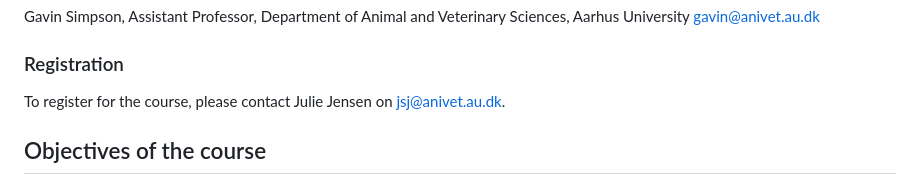
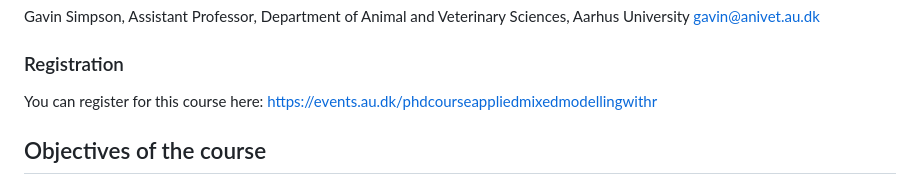
Before and after one commit to gavinsimpson/au-viborg-mixed-modelling-course, a Markdown page: README.md, the part around the change. GitHub-like rendering.

```diff
--- a/README.md
+++ b/README.md
@@ -16,7 +16,7 @@ Gavin Simpson, Assistant Professor, Department of Animal and Veterinary Sciences
 
 ### Registration
 
-To register for the course, please contact Julie Jensen on jsj@anivet.au.dk.
+You can register for this course here: <https://events.au.dk/phdcourseappliedmixedmodellingwithr>
 
 <!-- ### Slides
 
```
